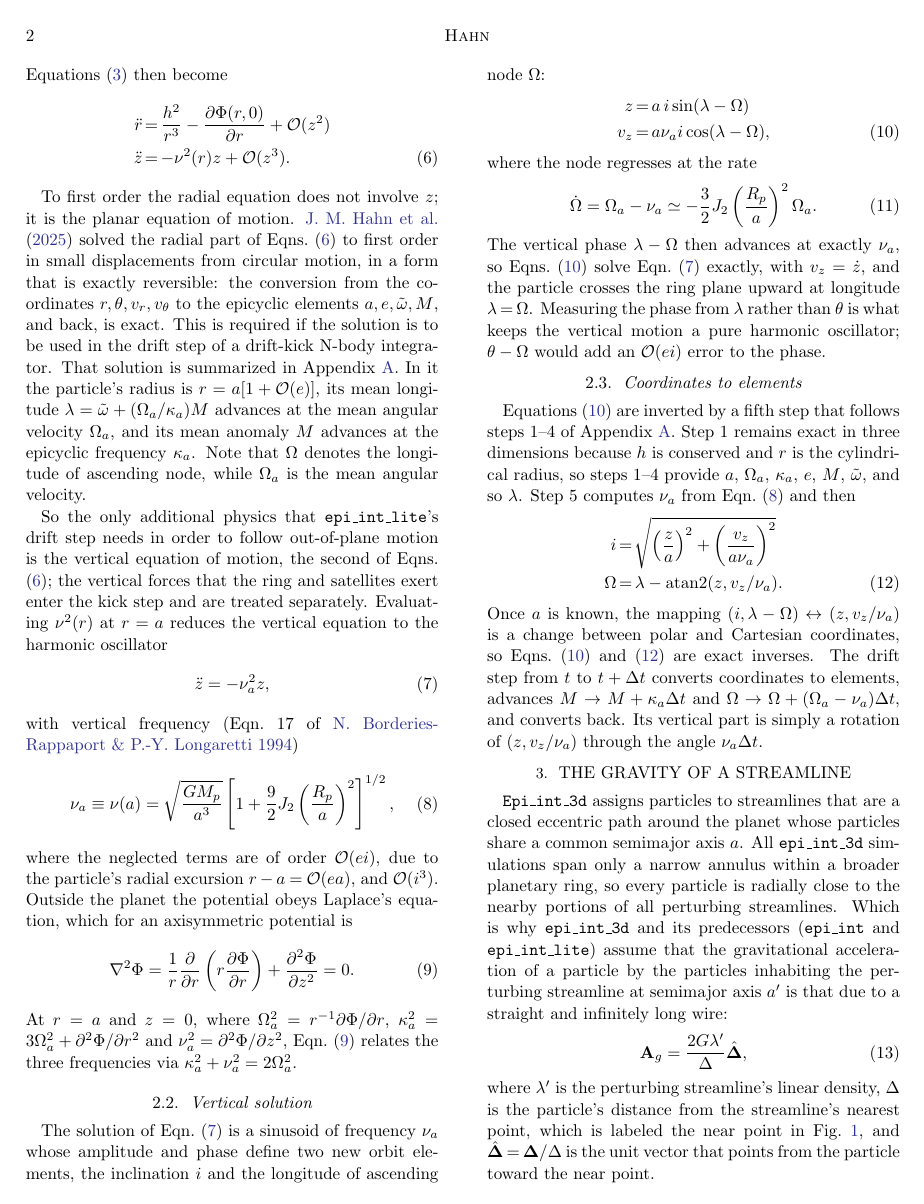
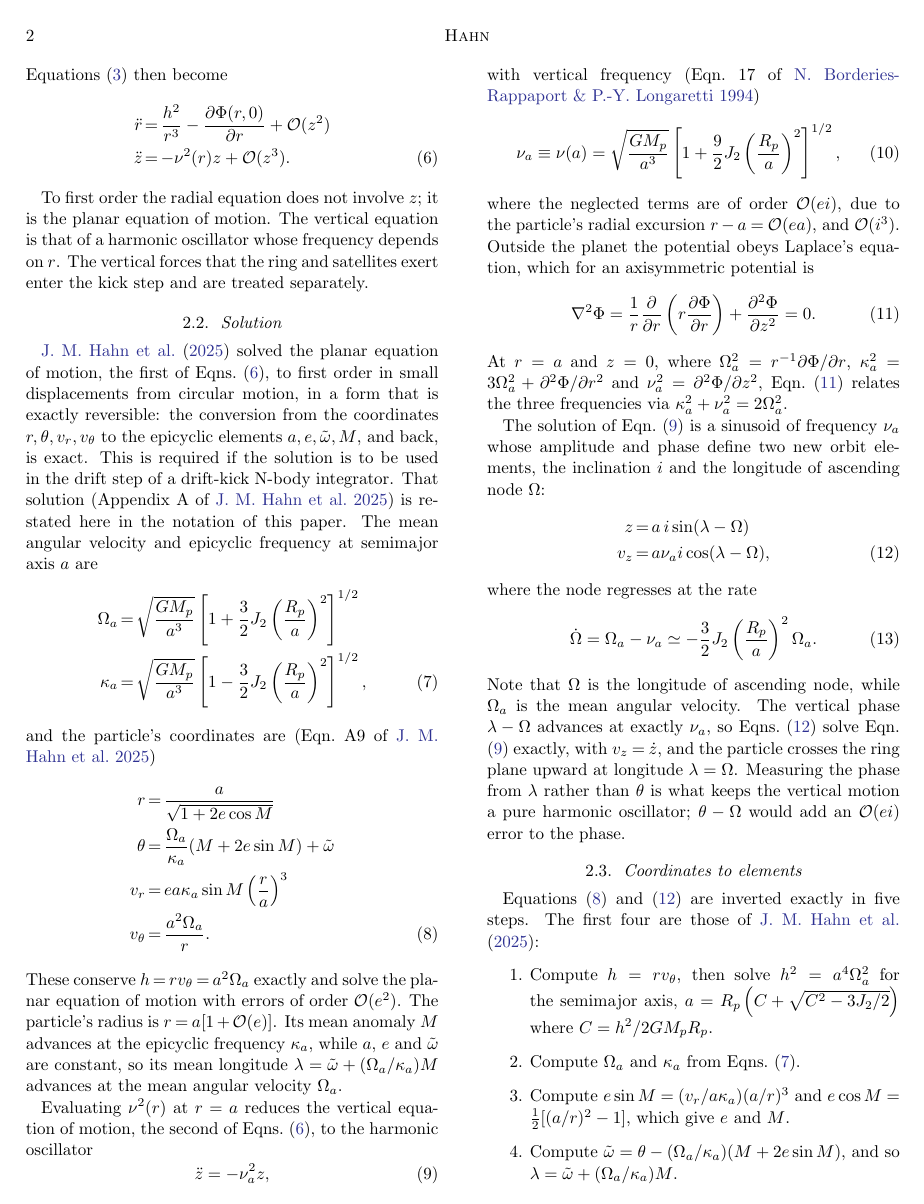
Before and after one commit to joehahn/epi_int_3d, a LaTeX paper (paper/epi_int_3d.tex): page 2 of 11. Compiled offline with pdfLaTeX.

Commit message:
Section 2 states the in-plane solution of H25, then the vertical one; Appendix A folded in
Section 2.2 gives the horizontal solution (Omega_a, kappa_a and r, theta, v_r, v_theta from
Hahn et al. 2025) followed by the vertical one; Section 2.3 lists H25's four inversion steps and
the new vertical fifth step. The old Appendix A is removed, so Appendices B-D become A-C, and the
notes citing appendix letters and equation numbers are updated. Also adds hahn95 (Hahn, Ward &
Rettig 1995) to joes_papers/README.md.

Co-Authored-By: Claude Opus 5.5 <noreply@anthropic.com>

```diff
--- a/paper/epi_int_3d.tex
+++ b/paper/epi_int_3d.tex
@@ -120,23 +120,40 @@ Equations (\ref{eqn:eom_cyl}) then become
     \ddot{z} &=& -\nu^2(r)z + {\cal O}(z^3).
 \end{eqnarray}
 
-To first order the radial equation does not involve $z$; it is the planar equation of
-motion. \cite{H25} solved the radial part of Eqns.\ (\ref{eqn:eom_expand}) to first order in
-small displacements from circular motion, in a form that is exactly reversible: the
-conversion from the coordinates $r, \theta, v_r, v_\theta$ to the epicyclic elements
-$a, e, \tilde{\omega}, M$, and back, is exact. This is required if the solution is to be
-used in the drift step of a drift-kick N-body integrator. That solution is summarized in
-Appendix \ref{sec:appendix_inplane}. In it the particle's radius is $r = a[1 + {\cal O}(e)]$,
-its mean longitude $\lambda = \tilde{\omega} + (\Omega_a/\kappa_a)M$ advances at the mean
-angular velocity $\Omega_a$, and its mean anomaly $M$ advances at the epicyclic frequency
-$\kappa_a$. Note that $\Omega$ denotes the longitude of ascending node, while $\Omega_a$ is
-the mean angular velocity.
+To first order the radial equation does not involve $z$; it is the planar equation of motion. The
+vertical equation is that of a harmonic oscillator whose frequency depends on $r$. The vertical forces
+that the ring and satellites exert enter the kick step and are treated separately.
 
-So the only additional physics that \code{epi\_int\_lite}'s drift step needs in order to follow
-out-of-plane motion is the vertical equation of motion, the second of
-Eqns.\ (\ref{eqn:eom_expand}); the vertical forces that the ring and satellites exert enter
-the kick step and are treated separately. Evaluating $\nu^2(r)$ at $r = a$ reduces the
-vertical equation to the harmonic oscillator
+\subsection{Solution}
+\label{sec:elem2coords}
+
+\cite{H25} solved the planar equation of motion, the first of Eqns.\ (\ref{eqn:eom_expand}), to first
+order in small displacements from circular motion, in a form that is exactly reversible: the conversion
+from the coordinates $r, \theta, v_r, v_\theta$ to the epicyclic elements $a, e, \tilde{\omega}, M$, and
+back, is exact. This is required if the solution is to be used in the drift step of a drift-kick N-body
+integrator. That solution (Appendix A of \citealt{H25}) is restated here in the notation of this paper.
+The mean angular velocity and epicyclic frequency at semimajor axis $a$ are
+\begin{eqnarray}
+    \label{eqn:Omega_kappa}
+    \Omega_a &=& \sqrt{\frac{GM_p}{a^3}}\left[1 + \frac{3}{2}J_2\left(\frac{R_p}{a}\right)^2\right]^{1/2} \nonumber\\
+    \kappa_a &=& \sqrt{\frac{GM_p}{a^3}}\left[1 - \frac{3}{2}J_2\left(\frac{R_p}{a}\right)^2\right]^{1/2},
+\end{eqnarray}
+and the particle's coordinates are (Eqn.\ A9 of \citealt{H25})
+\begin{eqnarray}
+    \label{eqn:inplane}
+    r &=& \frac{a}{\sqrt{1 + 2e\cos M}} \nonumber\\
+    \theta &=& \frac{\Omega_a}{\kappa_a}(M + 2e\sin M) + \tilde{\omega} \nonumber\\
+    v_r &=& ea\kappa_a\sin M\left(\frac{r}{a}\right)^3 \nonumber\\
+    v_\theta &=& \frac{a^2\Omega_a}{r}.
+\end{eqnarray}
+These conserve $h = rv_\theta = a^2\Omega_a$ exactly and solve the planar equation of motion with errors
+of order ${\cal O}(e^2)$. The particle's radius is $r = a[1 + {\cal O}(e)]$. Its mean anomaly $M$ advances
+at the epicyclic frequency $\kappa_a$, while $a$, $e$ and $\tilde{\omega}$ are constant, so its mean
+longitude $\lambda = \tilde{\omega} + (\Omega_a/\kappa_a)M$ advances at the mean angular velocity
+$\Omega_a$.
+
+Evaluating $\nu^2(r)$ at $r = a$ reduces the vertical equation of motion, the second of
+Eqns.\ (\ref{eqn:eom_expand}), to the harmonic oscillator
 \begin{equation}
     \label{eqn:z_oscillator}
     \ddot{z} = -\nu_a^2 z,
@@ -159,9 +176,6 @@ $\kappa_a^2 = 3\Omega_a^2 + \partial^2\Phi/\partial r^2$ and
 $\nu_a^2 = \partial^2\Phi/\partial z^2$, Eqn.\ (\ref{eqn:laplace}) relates the three
 frequencies via $\kappa_a^2 + \nu_a^2 = 2\Omega_a^2$.
 
-\subsection{Vertical solution}
-\label{sec:elem2coords}
-
 The solution of Eqn.\ (\ref{eqn:z_oscillator}) is a sinusoid of frequency $\nu_a$ whose
 amplitude and phase define two new orbit elements, the inclination $i$ and the longitude of
 ascending node $\Omega$:
@@ -175,7 +189,8 @@ where the node regresses at the rate
     \label{eqn:node}
     \dot{\Omega} = \Omega_a - \nu_a \simeq -\frac{3}{2}J_2\left(\frac{R_p}{a}\right)^2\Omega_a.
 \end{equation}
-The vertical phase $\lambda - \Omega$ then advances at exactly $\nu_a$, so
+Note that $\Omega$ is the longitude of ascending node, while $\Omega_a$ is the mean angular velocity.
+The vertical phase $\lambda - \Omega$ advances at exactly $\nu_a$, so
 Eqns.\ (\ref{eqn:zvz}) solve Eqn.\ (\ref{eqn:z_oscillator}) exactly, with $v_z = \dot{z}$,
 and the particle crosses the ring plane upward at longitude $\lambda = \Omega$.
 Measuring the phase from $\lambda$ rather than $\theta$ is what keeps the vertical motion
@@ -184,8 +199,13 @@ a pure harmonic oscillator; $\theta - \Omega$ would add an ${\cal O}(ei)$ error
 \subsection{Coordinates to elements}
 \label{sec:coords2elem}
 
-Equations (\ref{eqn:zvz}) are inverted by a fifth step that follows steps 1--4 of
-Appendix \ref{sec:appendix_inplane}. Step 1 remains exact in three dimensions because $h$
-is conserved and $r$ is the cylindrical radius, so steps 1--4 provide $a$, $\Omega_a$,
-$\kappa_a$, $e$, $M$, $\tilde{\omega}$, and so $\lambda$. Step 5 computes $\nu_a$ from
-Eqn.\ (\ref{eqn:nu}) and then
+Equations (\ref{eqn:inplane}) and (\ref{eqn:zvz}) are inverted exactly in five steps. The first four
+are those of \cite{H25}:
+\begin{enumerate}
+\item Compute $h = rv_\theta$, then solve $h^2 = a^4\Omega_a^2$ for the semimajor axis,
+    $a = R_p\left(C + \sqrt{C^2 - 3J_2/2}\right)$ where $C = h^2/2GM_pR_p$.
+\item Compute $\Omega_a$ and $\kappa_a$ from Eqns.\ (\ref{eqn:Omega_kappa}).
+\item Compute $e\sin M = (v_r/a\kappa_a)(a/r)^3$ and $e\cos M = \frac{1}{2}[(a/r)^2 - 1]$,
+    which give $e$ and $M$.
+\item Compute $\tilde{\omega} = \theta - (\Omega_a/\kappa_a)(M + 2e\sin M)$, and so
+    $\lambda = \tilde{\omega} + (\Omega_a/\kappa_a)M$.
```
Also changed, not shown: PLAN.md (+3 -3 lines), notes/equations.md (+10 -10 lines), README.md, joes_papers/README.md, paper/epi_int_3d.bbl (added), paper/epi_int_3d.pdf, paper/epi_int_3d.tex (36 more changed lines), 7 other files.
